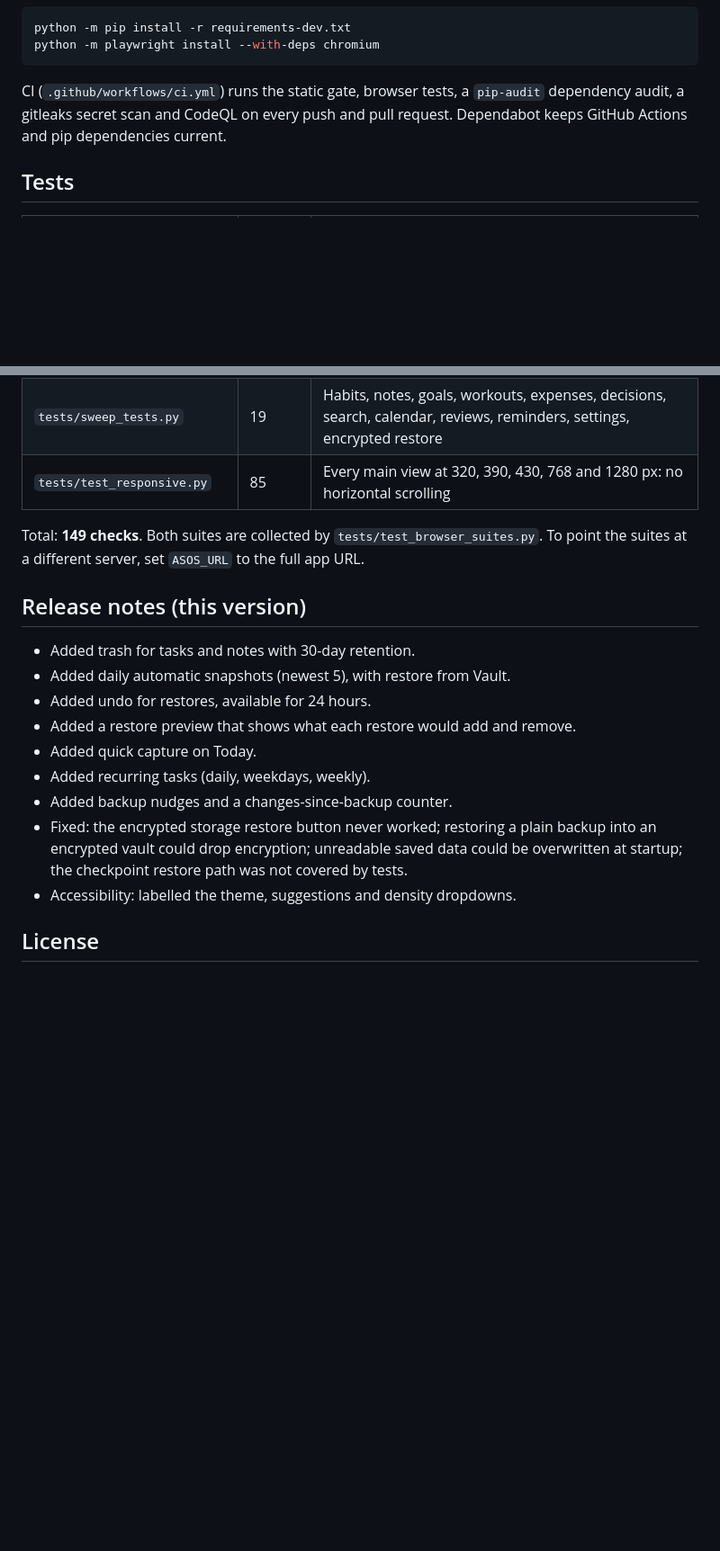
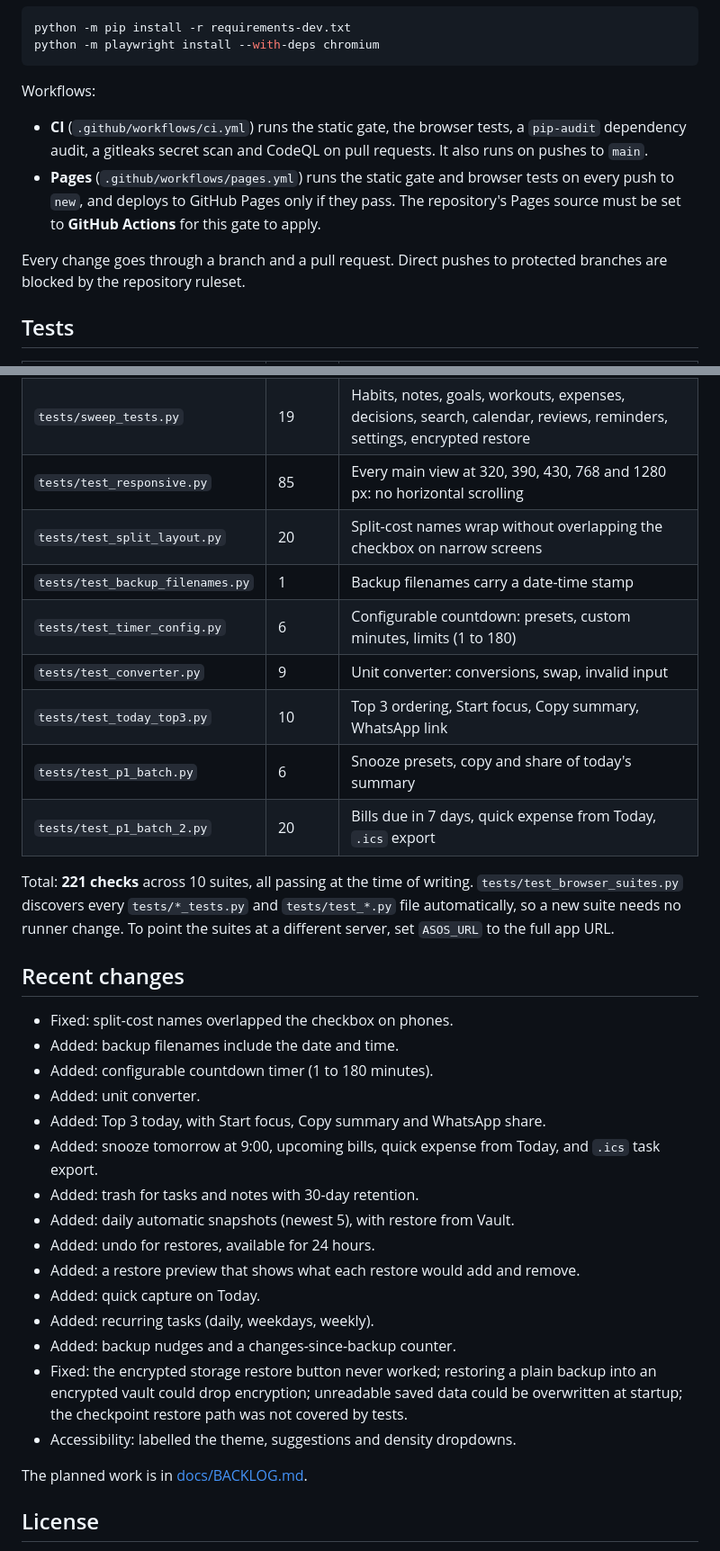
Before and after one commit to deepakm019/aether-os, a Markdown page: README.md, 2 parts joined by grey strips. Shown at 90% size. Drawn GitHub-style; blank space fills up the shorter version.

````diff
--- a/README.md
+++ b/README.md
@@ -85,7 +118,11 @@ python -m pip install -r requirements-dev.txt
 python -m playwright install --with-deps chromium
 ```
 
-CI (`.github/workflows/ci.yml`) runs the static gate, browser tests, a `pip-audit` dependency audit, a gitleaks secret scan and CodeQL on every push and pull request. Dependabot keeps GitHub Actions and pip dependencies current.
+Workflows:
+- **CI** (`.github/workflows/ci.yml`) runs the static gate, the browser tests, a `pip-audit` dependency audit, a gitleaks secret scan and CodeQL on pull requests. It also runs on pushes to `main`.
+- **Pages** (`.github/workflows/pages.yml`) runs the static gate and browser tests on every push to `new`, and deploys to GitHub Pages only if they pass. The repository's Pages source must be set to **GitHub Actions** for this gate to apply.
+
+Every change goes through a branch and a pull request. Direct pushes to protected branches are blocked by the repository ruleset.
 
 ## Tests
 
@@ -94,20 +131,35 @@ CI (`.github/workflows/ci.yml`) runs the static gate, browser tests, a `pip-audi
 | `tests/persistence_tests.py` | 45 | Backup round trip into an empty browser, legacy migration, older imports, bad files, recovery exports, encryption, checkpoints, read-only protection |
 | `tests/sweep_tests.py` | 19 | Habits, notes, goals, workouts, expenses, decisions, search, calendar, reviews, reminders, settings, encrypted restore |
 | `tests/test_responsive.py` | 85 | Every main view at 320, 390, 430, 768 and 1280 px: no horizontal scrolling |
+| `tests/test_split_layout.py` | 20 | Split-cost names wrap without overlapping the checkbox on narrow screens |
+| `tests/test_backup_filenames.py` | 1 | Backup filenames carry a date-time stamp |
+| `tests/test_timer_config.py` | 6 | Configurable countdown: presets, custom minutes, limits (1 to 180) |
+| `tests/test_converter.py` | 9 | Unit converter: conversions, swap, invalid input |
+| `tests/test_today_top3.py` | 10 | Top 3 ordering, Start focus, Copy summary, WhatsApp link |
+| `tests/test_p1_batch.py` | 6 | Snooze presets, copy and share of today's summary |
+| `tests/test_p1_batch_2.py` | 20 | Bills due in 7 days, quick expense from Today, `.ics` export |
 
-Total: **149 checks**. Both suites are collected by `tests/test_browser_suites.py`. To point the suites at a different server, set `ASOS_URL` to the full app URL.
+Total: **221 checks** across 10 suites, all passing at the time of writing. `tests/test_browser_suites.py` discovers every `tests/*_tests.py` and `tests/test_*.py` file automatically, so a new suite needs no runner change. To point the suites at a different server, set `ASOS_URL` to the full app URL.
 
-## Release notes (this version)
+## Recent changes
 
-- Added trash for tasks and notes with 30-day retention.
-- Added daily automatic snapshots (newest 5), with restore from Vault.
-- Added undo for restores, available for 24 hours.
-- Added a restore preview that shows what each restore would add and remove.
-- Added quick capture on Today.
-- Added recurring tasks (daily, weekdays, weekly).
-- Added backup nudges and a changes-since-backup counter.
+- Fixed: split-cost names overlapped the checkbox on phones.
+- Added: backup filenames include the date and time.
+- Added: configurable countdown timer (1 to 180 minutes).
+- Added: unit converter.
+- Added: Top 3 today, with Start focus, Copy summary and WhatsApp share.
+- Added: snooze tomorrow at 9:00, upcoming bills, quick expense from Today, and `.ics` task export.
+- Added: trash for tasks and notes with 30-day retention.
+- Added: daily automatic snapshots (newest 5), with restore from Vault.
+- Added: undo for restores, available for 24 hours.
+- Added: a restore preview that shows what each restore would add and remove.
+- Added: quick capture on Today.
+- Added: recurring tasks (daily, weekdays, weekly).
+- Added: backup nudges and a changes-since-backup counter.
 - Fixed: the encrypted storage restore button never worked; restoring a plain backup into an encrypted vault could drop encryption; unreadable saved data could be overwritten at startup; the checkpoint restore path was not covered by tests.
 - Accessibility: labelled the theme, suggestions and density dropdowns.
+
+The planned work is in [docs/BACKLOG.md](docs/BACKLOG.md).
 
 ## License
 
````
Also changed, not shown: other parts of README.md (+41 -8 lines).
